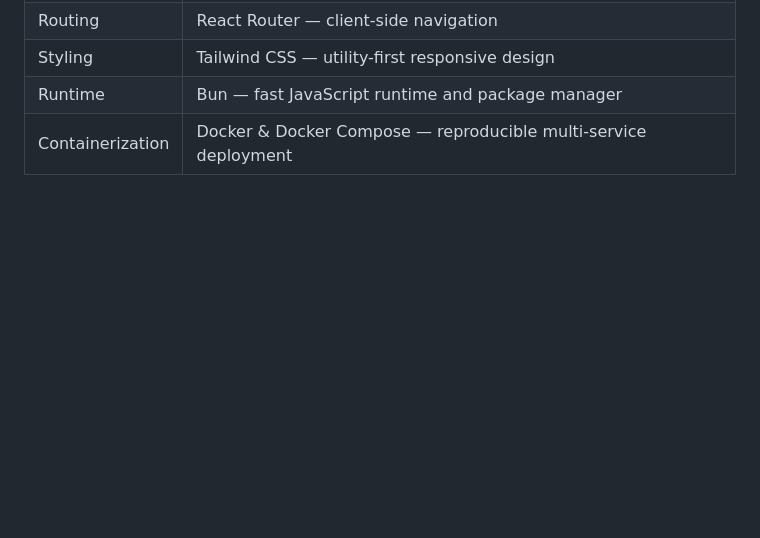
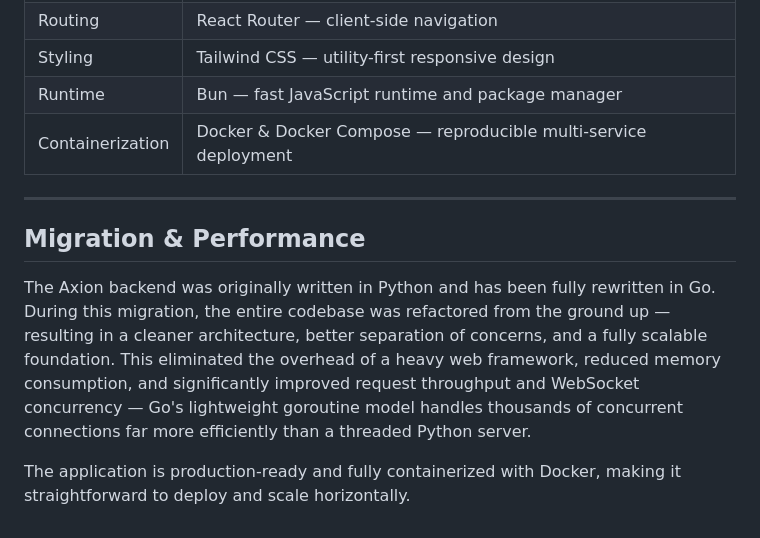
Before and after one commit to georgelorentzos/axion, a Markdown page: README.md, the part around the change. GitHub-like rendering; blank space fills up the shorter version.

Commit message:
docs: update README with migration and performance section

```diff
--- a/README.md
+++ b/README.md
@@ -63,3 +63,11 @@
 | Styling | Tailwind CSS — utility-first responsive design |
 | Runtime | Bun — fast JavaScript runtime and package manager |
 | Containerization | Docker & Docker Compose — reproducible multi-service deployment |
+
+---
+
+## Migration & Performance
+
+The Axion backend was originally written in Python and has been fully rewritten in Go. During this migration, the entire codebase was refactored from the ground up — resulting in a cleaner architecture, better separation of concerns, and a fully scalable foundation. This eliminated the overhead of a heavy web framework, reduced memory consumption, and significantly improved request throughput and WebSocket concurrency — Go's lightweight goroutine model handles thousands of concurrent connections far more efficiently than a threaded Python server.
+
+The application is production-ready and fully containerized with Docker, making it straightforward to deploy and scale horizontally.
```
